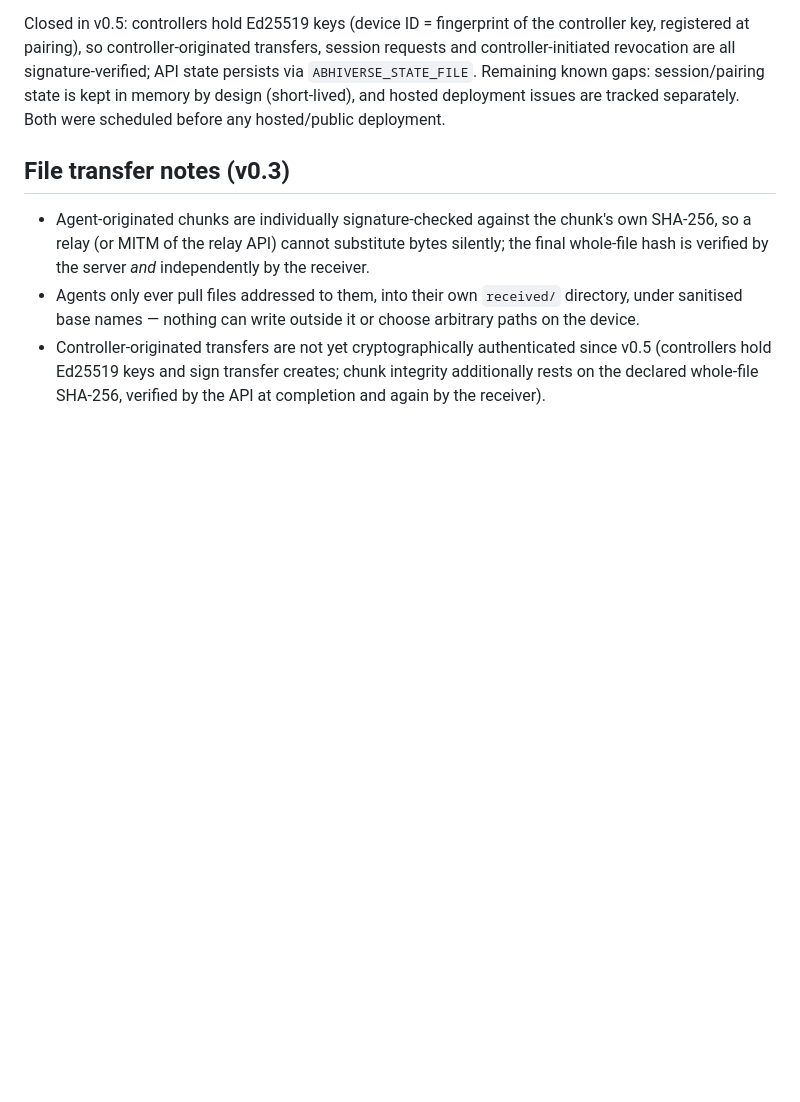
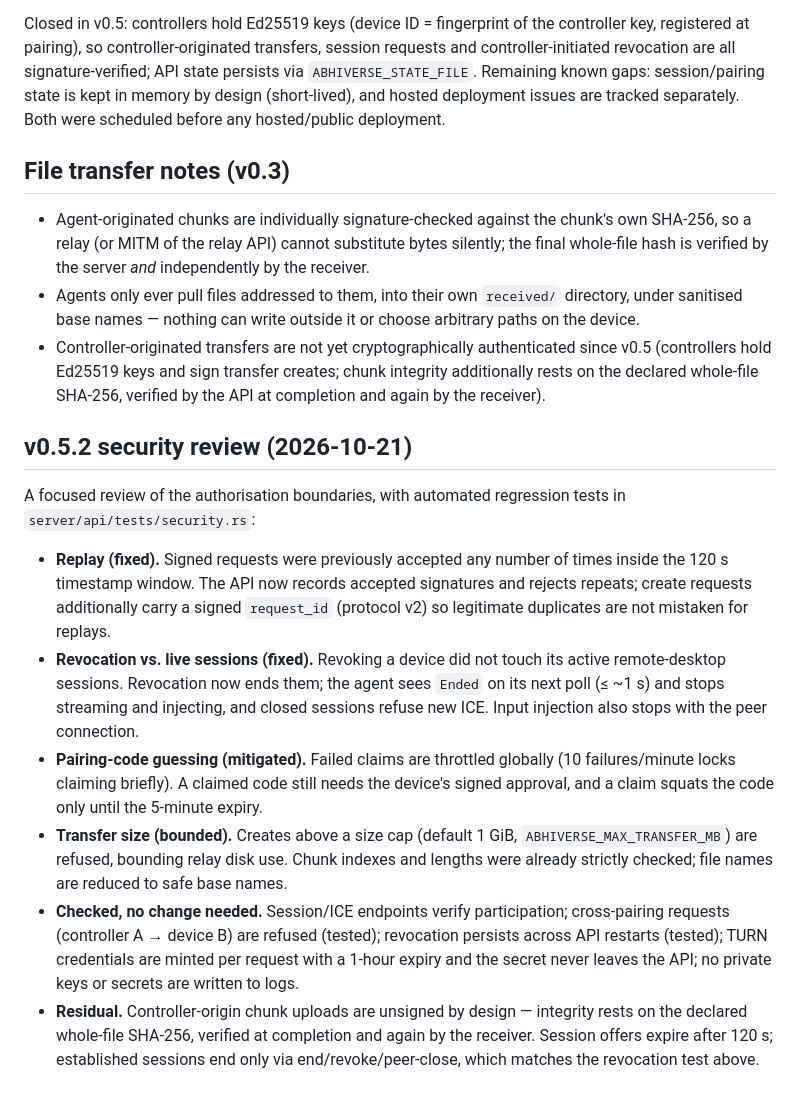
Before and after one commit to MSAbhishek22/AbhiVerse, a Markdown page: docs/threat-model.md, the part around the change. Rendered like a GitHub page; blank space fills up the shorter version.

Commit message:
Abhiverse v0.5.2 — update docs/threat-model.md

```diff
--- a/docs/threat-model.md
+++ b/docs/threat-model.md
@@ -62,3 +62,38 @@ scheduled before any hosted/public deployment.
   transfer creates; chunk integrity additionally rests on the
   declared whole-file SHA-256, verified by the API at completion
   and again by the receiver).
+
+## v0.5.2 security review (2026-10-21)
+
+A focused review of the authorisation boundaries, with automated
+regression tests in `server/api/tests/security.rs`:
+
+- **Replay (fixed).** Signed requests were previously accepted any
+  number of times inside the 120 s timestamp window. The API now
+  records accepted signatures and rejects repeats; create requests
+  additionally carry a signed `request_id` (protocol v2) so
+  legitimate duplicates are not mistaken for replays.
+- **Revocation vs. live sessions (fixed).** Revoking a device did
+  not touch its active remote-desktop sessions. Revocation now
+  ends them; the agent sees `Ended` on its next poll (≤ ~1 s) and
+  stops streaming and injecting, and closed sessions refuse new
+  ICE. Input injection also stops with the peer connection.
+- **Pairing-code guessing (mitigated).** Failed claims are
+  throttled globally (10 failures/minute locks claiming briefly).
+  A claimed code still needs the device's signed approval, and a
+  claim squats the code only until the 5-minute expiry.
+- **Transfer size (bounded).** Creates above a size cap (default
+  1 GiB, `ABHIVERSE_MAX_TRANSFER_MB`) are refused, bounding relay
+  disk use. Chunk indexes and lengths were already strictly
+  checked; file names are reduced to safe base names.
+- **Checked, no change needed.** Session/ICE endpoints verify
+  participation; cross-pairing requests (controller A → device B)
+  are refused (tested); revocation persists across API restarts
+  (tested); TURN credentials are minted per request with a
+  1-hour expiry and the secret never leaves the API; no private
+  keys or secrets are written to logs.
+- **Residual.** Controller-origin chunk uploads are unsigned by
+  design — integrity rests on the declared whole-file SHA-256,
+  verified at completion and again by the receiver. Session
+  offers expire after 120 s; established sessions end only via
+  end/revoke/peer-close, which matches the revocation test above.
```
